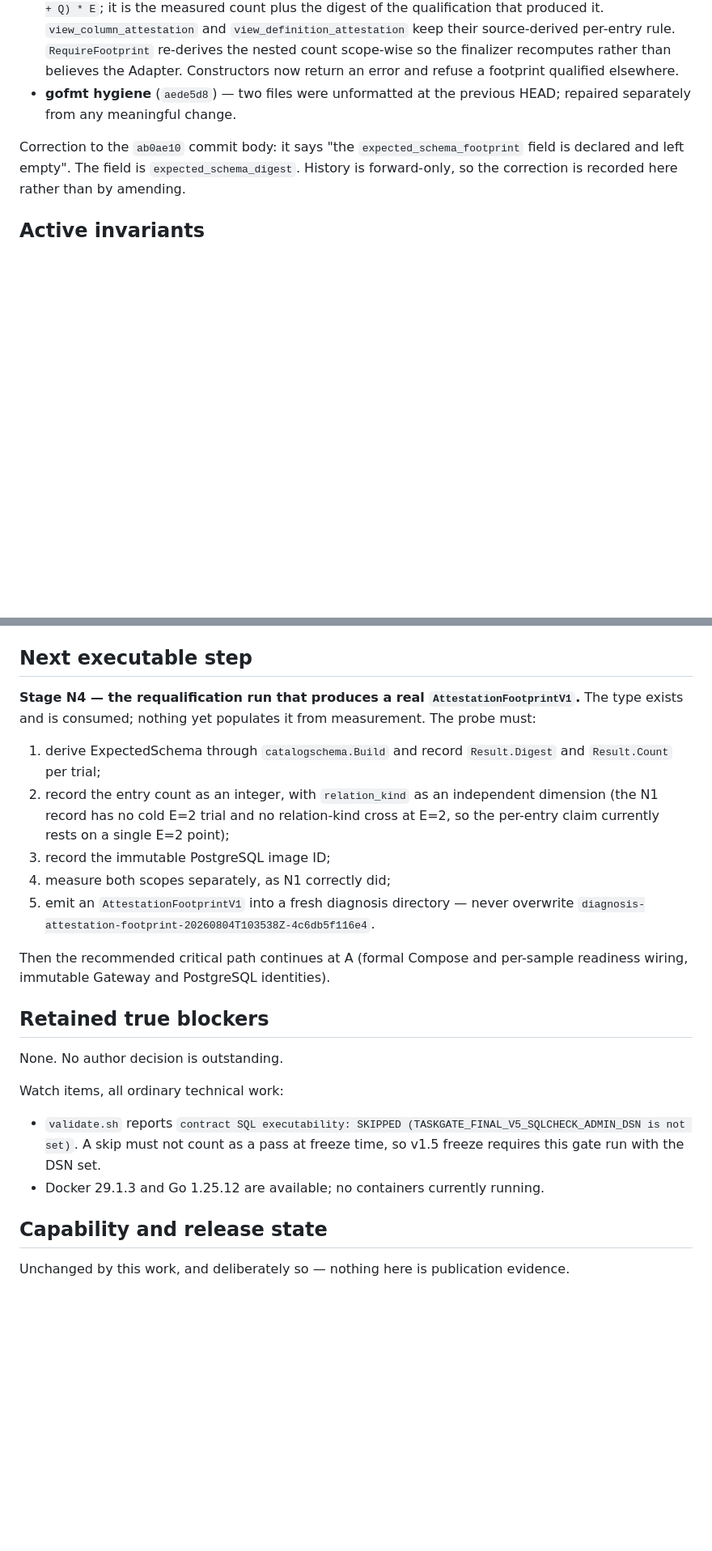
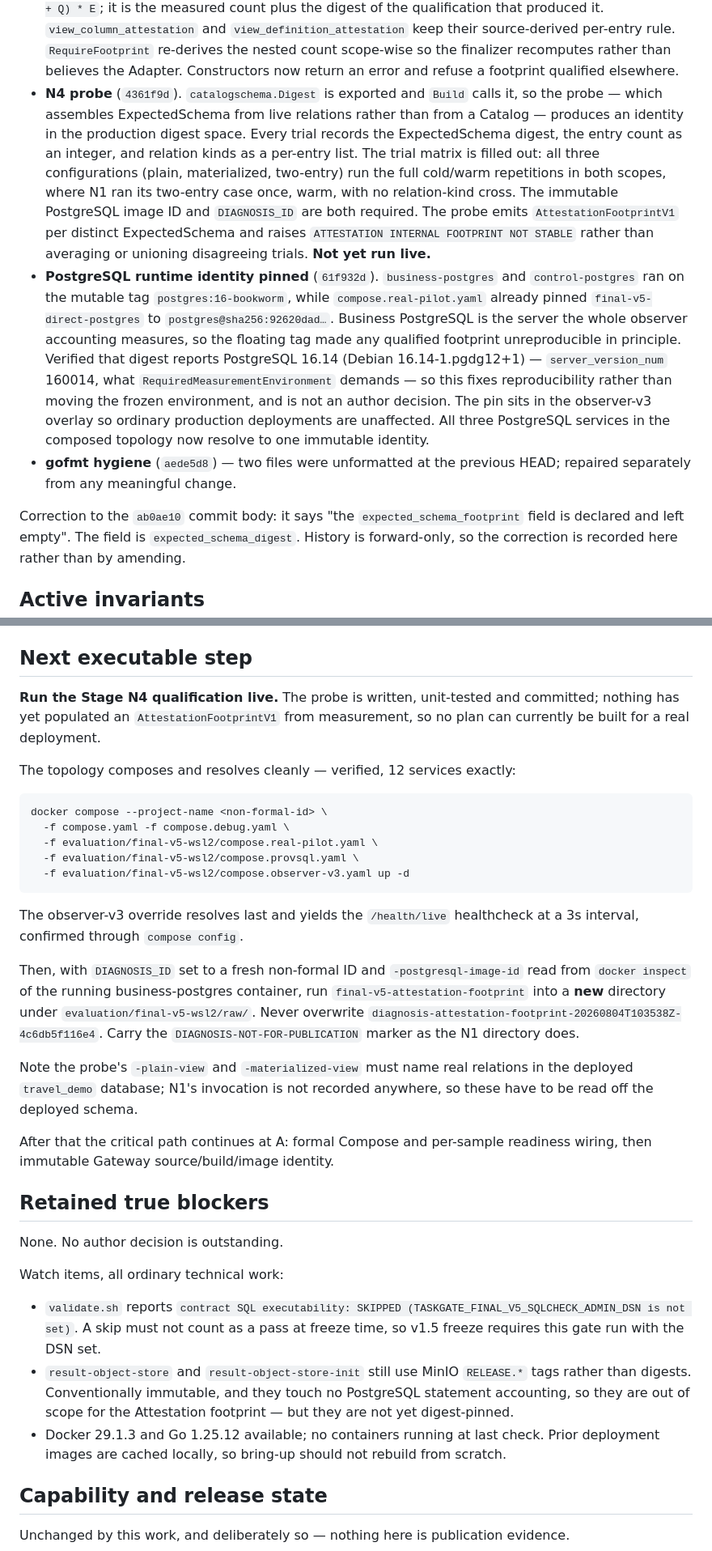
Before and after one commit to wuminmin/agent_task_gateway, a Markdown page: docs/final_v5_artifact_autonomous_status.md, 2 parts joined by grey strips. Shown at 81% size. GitHub-like rendering; blank space fills up the shorter version.

Commit message:
docs(eval): record the N4 probe and the PostgreSQL identity pin
Brings the continuation record to HEAD 61f932d: the forward-commit table, the
Stage N4 probe state (written and unit-tested, not yet run live), the PostgreSQL
digest pin and its verification, and the exact composed topology invocation with
the /health/live override confirmed to resolve last.

Next executable step is now the live N4 qualification run.

Co-Authored-By: Claude Opus 5 <noreply@anthropic.com>

````diff
--- a/docs/final_v5_artifact_autonomous_status.md
+++ b/docs/final_v5_artifact_autonomous_status.md
@@ -34,6 +45,29 @@ unmoved at `1702e65`, `5e12765`, `6f353f3`, `38e3bd3`, `36b04ba`.
   source-derived per-entry rule. `RequireFootprint` re-derives the nested count
   scope-wise so the finalizer recomputes rather than believes the Adapter.
   Constructors now return an error and refuse a footprint qualified elsewhere.
+- **N4 probe** (`4361f9d`). `catalogschema.Digest` is exported and `Build` calls
+  it, so the probe — which assembles ExpectedSchema from live relations rather
+  than from a Catalog — produces an identity in the production digest space.
+  Every trial records the ExpectedSchema digest, the entry count as an integer,
+  and relation kinds as a per-entry list. The trial matrix is filled out: all
+  three configurations (plain, materialized, two-entry) run the full cold/warm
+  repetitions in both scopes, where N1 ran its two-entry case once, warm, with no
+  relation-kind cross. The immutable PostgreSQL image ID and `DIAGNOSIS_ID` are
+  both required. The probe emits `AttestationFootprintV1` per distinct
+  ExpectedSchema and raises `ATTESTATION INTERNAL FOOTPRINT NOT STABLE` rather
+  than averaging or unioning disagreeing trials. **Not yet run live.**
+- **PostgreSQL runtime identity pinned** (`61f932d`). `business-postgres` and
+  `control-postgres` ran on the mutable tag `postgres:16-bookworm`, while
+  `compose.real-pilot.yaml` already pinned `final-v5-direct-postgres` to
+  `postgres@sha256:92620dad…`. Business PostgreSQL is the server the whole
+  observer accounting measures, so the floating tag made any qualified footprint
+  unreproducible in principle. Verified that digest reports PostgreSQL 16.14
+  (Debian 16.14-1.pgdg12+1) — `server_version_num` 160014, what
+  `RequiredMeasurementEnvironment` demands — so this fixes reproducibility rather
+  than moving the frozen environment, and is not an author decision. The pin sits
+  in the observer-v3 overlay so ordinary production deployments are unaffected.
+  All three PostgreSQL services in the composed topology now resolve to one
+  immutable identity.
 - **gofmt hygiene** (`aede5d8`) — two files were unformatted at the previous
   HEAD; repaired separately from any meaningful change.
 
@@ -60,22 +94,36 @@ here rather than by amending.
 
 ## Next executable step
 
-**Stage N4 — the requalification run that produces a real
-`AttestationFootprintV1`.** The type exists and is consumed; nothing yet
-populates it from measurement. The probe must:
+**Run the Stage N4 qualification live.** The probe is written, unit-tested and
+committed; nothing has yet populated an `AttestationFootprintV1` from
+measurement, so no plan can currently be built for a real deployment.
 
-1. derive ExpectedSchema through `catalogschema.Build` and record
-   `Result.Digest` and `Result.Count` per trial;
-2. record the entry count as an integer, with `relation_kind` as an independent
-   dimension (the N1 record has no cold E=2 trial and no relation-kind cross at
-   E=2, so the per-entry claim currently rests on a single E=2 point);
-3. record the immutable PostgreSQL image ID;
-4. measure both scopes separately, as N1 correctly did;
-5. emit an `AttestationFootprintV1` into a fresh diagnosis directory — never
-   overwrite `diagnosis-attestation-footprint-20260804T103538Z-4c6db5f116e4`.
+The topology composes and resolves cleanly — verified, 12 services exactly:
 
-Then the recommended critical path continues at A (formal Compose and
-per-sample readiness wiring, immutable Gateway and PostgreSQL identities).
+```
+docker compose --project-name <non-formal-id> \
+  -f compose.yaml -f compose.debug.yaml \
+  -f evaluation/final-v5-wsl2/compose.real-pilot.yaml \
+  -f evaluation/final-v5-wsl2/compose.provsql.yaml \
+  -f evaluation/final-v5-wsl2/compose.observer-v3.yaml up -d
+```
+
+The observer-v3 override resolves last and yields the `/health/live`
+healthcheck at a 3s interval, confirmed through `compose config`.
+
+Then, with `DIAGNOSIS_ID` set to a fresh non-formal ID and
+`-postgresql-image-id` read from `docker inspect` of the running
+business-postgres container, run `final-v5-attestation-footprint` into a **new**
+directory under `evaluation/final-v5-wsl2/raw/`. Never overwrite
+`diagnosis-attestation-footprint-20260804T103538Z-4c6db5f116e4`. Carry the
+`DIAGNOSIS-NOT-FOR-PUBLICATION` marker as the N1 directory does.
+
+Note the probe's `-plain-view` and `-materialized-view` must name real relations
+in the deployed `travel_demo` database; N1's invocation is not recorded anywhere,
+so these have to be read off the deployed schema.
+
+After that the critical path continues at A: formal Compose and per-sample
+readiness wiring, then immutable Gateway source/build/image identity.
 
 ## Retained true blockers
 
@@ -86,7 +134,13 @@ Watch items, all ordinary technical work:
 - `validate.sh` reports `contract SQL executability: SKIPPED
   (TASKGATE_FINAL_V5_SQLCHECK_ADMIN_DSN is not set)`. A skip must not count as a
   pass at freeze time, so v1.5 freeze requires this gate run with the DSN set.
-- Docker 29.1.3 and Go 1.25.12 are available; no containers currently running.
+- `result-object-store` and `result-object-store-init` still use MinIO
+  `RELEASE.*` tags rather than digests. Conventionally immutable, and they touch
+  no PostgreSQL statement accounting, so they are out of scope for the
+  Attestation footprint — but they are not yet digest-pinned.
+- Docker 29.1.3 and Go 1.25.12 available; no containers running at last check.
+  Prior deployment images are cached locally, so bring-up should not rebuild
+  from scratch.
 
 ## Capability and release state
 
````
Also changed, not shown: other parts of docs/final_v5_artifact_autonomous_status.md (+13 -2 lines).
